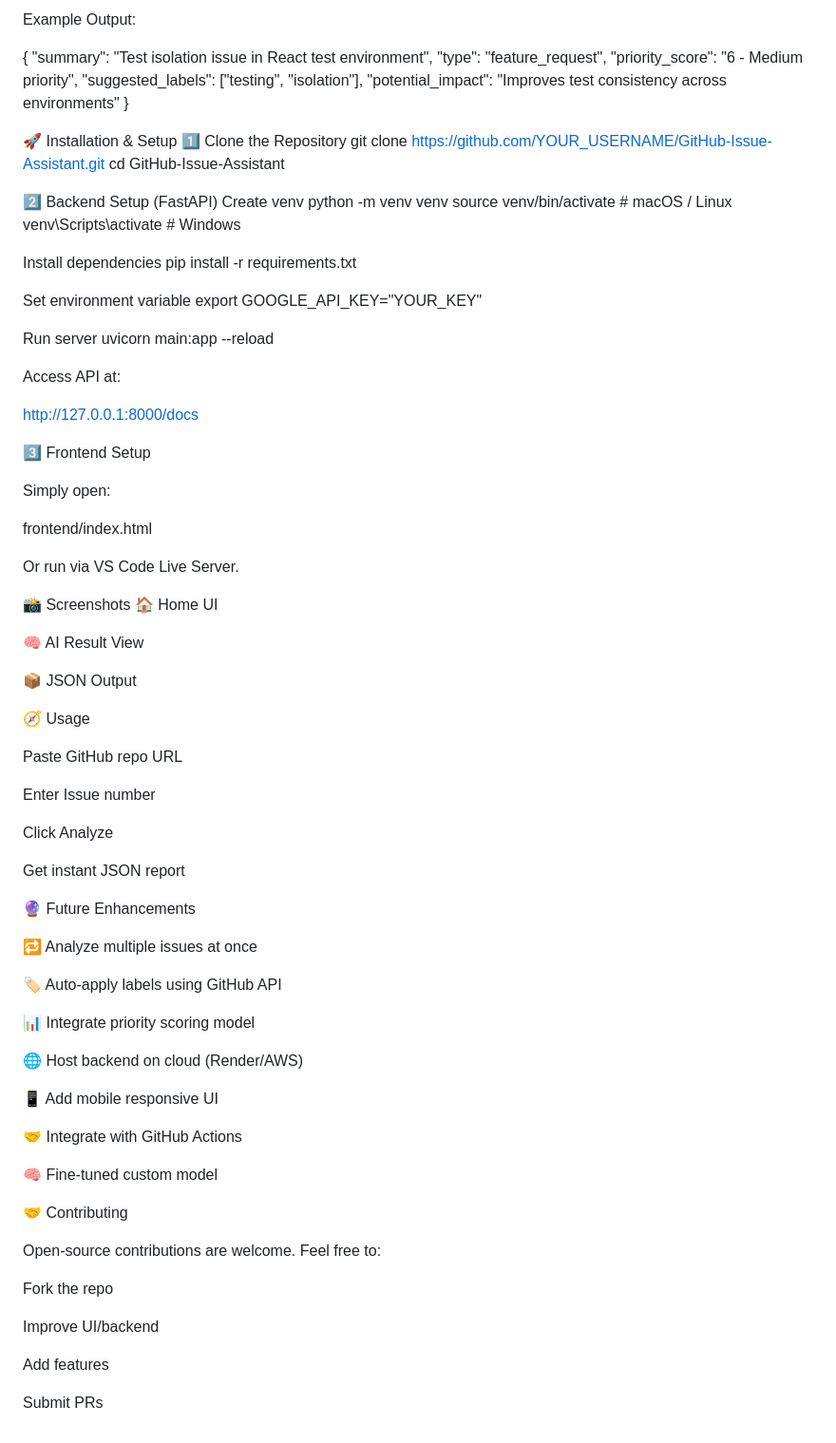
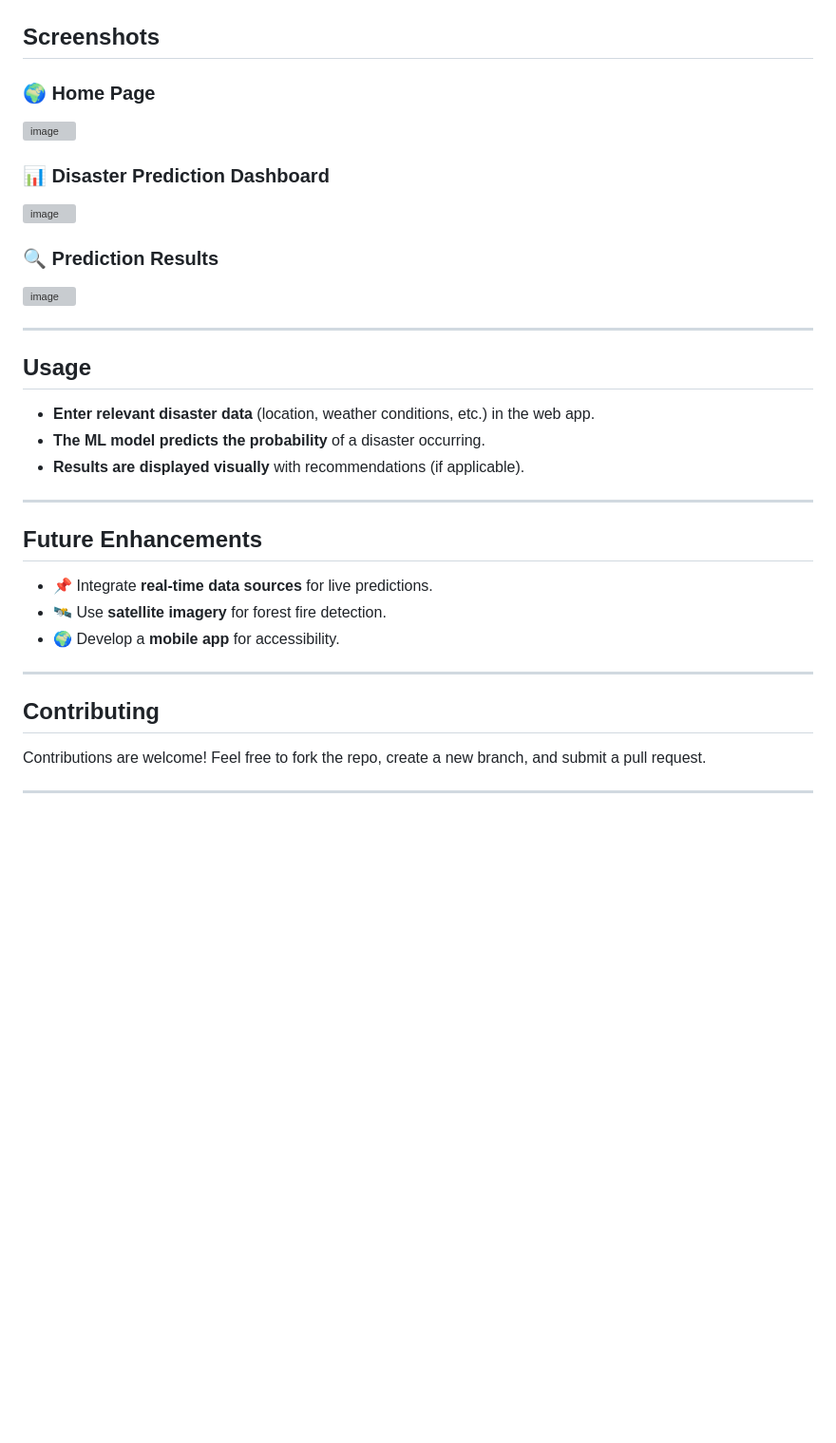
Before and after one commit to bhupendrasinghpatel/Github-Issue, a Markdown page: README.md, the part around the change printed below. Shown: that part at 95% size. Drawn GitHub-style; blank space fills up the shorter version; grey boxes are pictures that could not be loaded.

```diff
--- a/README.md
+++ b/README.md
@@ -109,89 +68,32 @@ Returns clean JSON response
-Example Output:
-
-{
-  "summary": "Test isolation issue in React test environment",
-  "type": "feature_request",
-  "priority_score": "6 - Medium priority",
-  "suggested_labels": ["testing", "isolation"],
-  "potential_impact": "Improves test consistency across environments"
-}
-
-🚀 Installation & Setup
-1️⃣ Clone the Repository
-git clone https://github.com/YOUR_USERNAME/GitHub-Issue-Assistant.git
-cd GitHub-Issue-Assistant
-
-2️⃣ Backend Setup (FastAPI)
-Create venv
-python -m venv venv
-source venv/bin/activate      # macOS / Linux
-venv\Scripts\activate         # Windows
-
-Install dependencies
-pip install -r requirements.txt
-
-Set environment variable
-export GOOGLE_API_KEY="YOUR_KEY"
-
-Run server
-uvicorn main:app --reload
+## Screenshots
+### 🌍 Home Page
+![image](https://github.com/user-attachments/assets/861a27d4-d90f-43a8-bbd3-2b12ffe09f1e)
 
 
-Access API at:
-
-http://127.0.0.1:8000/docs
-
-3️⃣ Frontend Setup
-
-Simply open:
-
-frontend/index.html
+### 📊 Disaster Prediction Dashboard
+![image](https://github.com/user-attachments/assets/a8daa3d8-a3dc-4baa-b1f8-add871af6064)
 
 
-Or run via VS Code Live Server.
+### 🔍 Prediction Results
+![image](https://github.com/user-attachments/assets/7ff154e4-53e5-4e37-b839-58966c2d08b6)
 
-📸 Screenshots
-🏠 Home UI
+---
 
-🧠 AI Result View
+## Usage
+- **Enter relevant disaster data** (location, weather conditions, etc.) in the web app.
+- **The ML model predicts the probability** of a disaster occurring.
+- **Results are displayed visually** with recommendations (if applicable).
 
-📦 JSON Output
+---
 
-🧭 Usage
+## Future Enhancements
+- 📌 Integrate **real-time data sources** for live predictions.
+- 🛰️ Use **satellite imagery** for forest fire detection.
+- 🌍 Develop a **mobile app** for accessibility.
 
-Paste GitHub repo URL
+---
 
-Enter Issue number
+## Contributing
+Contributions are welcome! Feel free to fork the repo, create a new branch, and submit a pull request.
 
-Click Analyze
-
-Get instant JSON report
-
-🔮 Future Enhancements
-
-🔁 Analyze multiple issues at once
-
-🏷️ Auto-apply labels using GitHub API
-
-📊 Integrate priority scoring model
-
-🌐 Host backend on cloud (Render/AWS)
-
-📱 Add mobile responsive UI
-
-🤝 Integrate with GitHub Actions
-
-🧠 Fine-tuned custom model
-
-🤝 Contributing
-
-Open-source contributions are welcome.
-Feel free to:
-
-Fork the repo
-
-Improve UI/backend
-
-Add features
-
-Submit PRs
+---
```
Also changed, not shown: other parts of README.md (+53 -94 lines).
